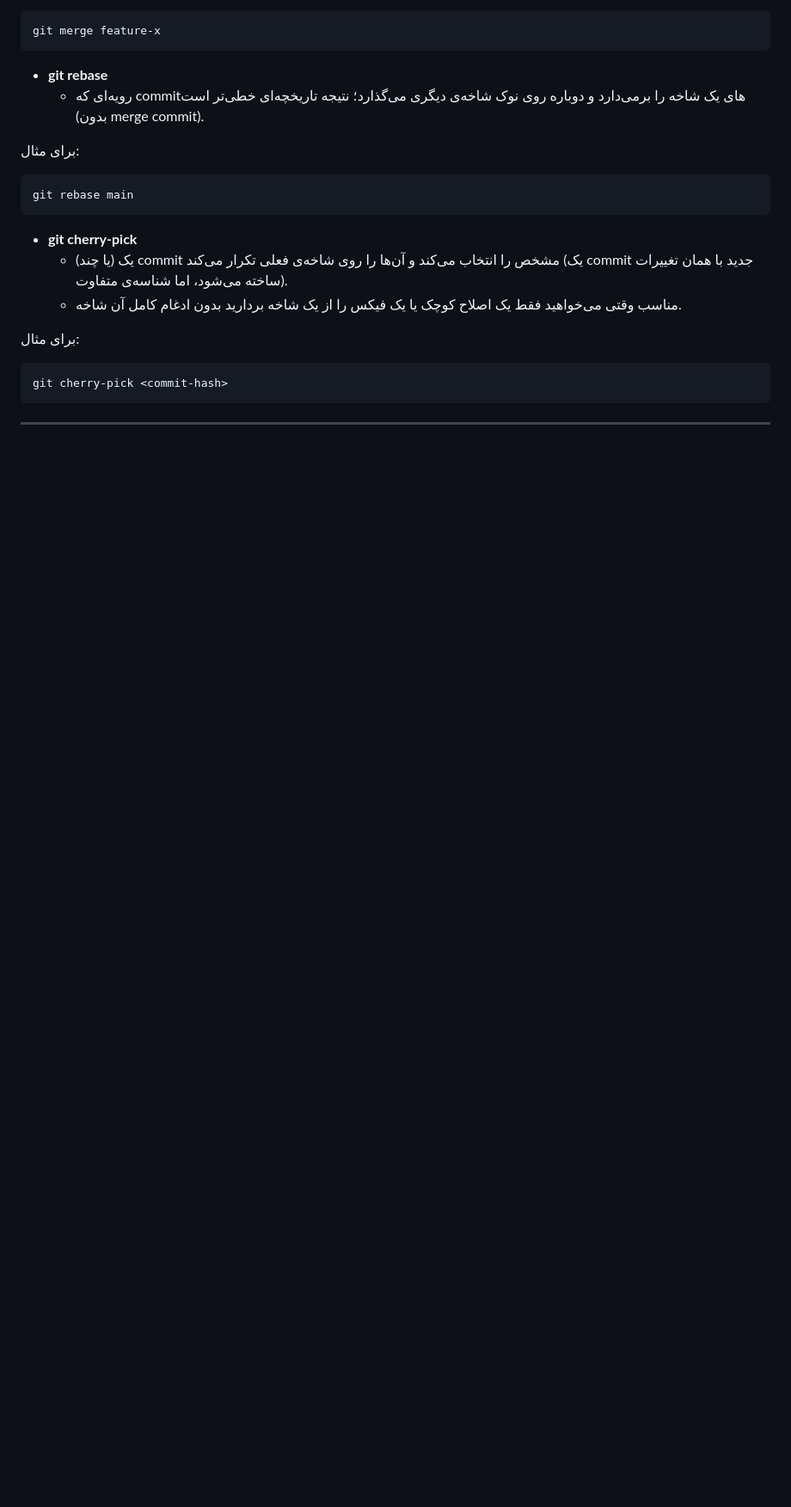
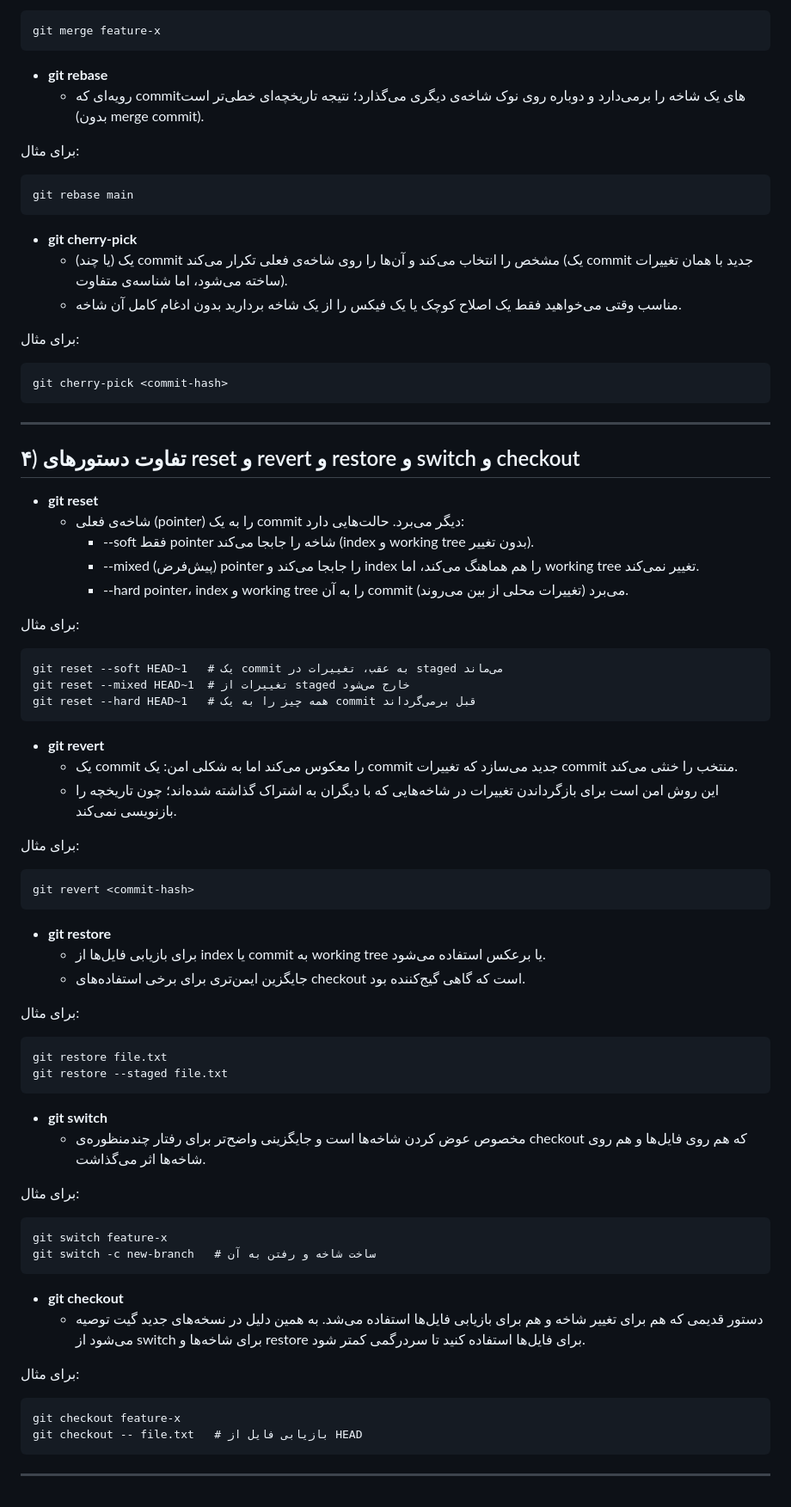
Before and after one commit to SELab-G/exp1, a Markdown page: README.md, the part around the change. Shown at 86% size. GitHub-like rendering; blank space fills up the shorter version.

Commit message:
Update README.md: solve P4

````diff
--- a/README.md
+++ b/README.md
@@ -163,3 +163,63 @@ git rebase main
 git cherry-pick <commit-hash>
 ```
 ---
+
+
+## ۴) تفاوت دستورهای reset و revert و restore و switch و checkout
+
+- **git reset**
+  - شاخه‌ی فعلی (pointer) را به یک commit دیگر می‌برد. حالت‌هایی دارد:
+    - --soft فقط pointer شاخه را جابجا می‌کند (index و working tree بدون تغییر).
+    - --mixed (پیش‌فرض) pointer را جابجا می‌کند و index را هم هماهنگ می‌کند، اما working tree تغییر نمی‌کند.
+    - --hard pointer، index و working tree را به آن commit می‌برد (تغییرات محلی از بین می‌روند).
+
+برای مثال:
+
+```
+git reset --soft HEAD~1   # یک commit به عقب، تغییرات در staged می‌ماند
+git reset --mixed HEAD~1  # تغییرات از staged خارج می‌شود
+git reset --hard HEAD~1   # همه چیز را به یک commit قبل برمی‌گرداند
+```
+
+- **git revert**
+  - یک commit را معکوس می‌کند اما به شکلی امن: یک commit جدید می‌سازد که تغییرات commit منتخب را خنثی می‌کند.
+  - این روش امن است برای بازگرداندن تغییرات در شاخه‌هایی که با دیگران به اشتراک گذاشته شده‌اند؛ چون تاریخچه را بازنویسی نمی‌کند.
+
+برای مثال:
+
+```
+git revert <commit-hash>
+```
+
+- **git restore**
+  - برای بازیابی فایل‌ها از index یا commit به working tree یا برعکس استفاده می‌شود.
+  - جایگزین ایمن‌تری برای برخی استفاده‌های checkout است که گاهی گیج‌کننده بود.
+
+برای مثال:
+
+```
+git restore file.txt
+git restore --staged file.txt
+```
+
+- **git switch**
+  - مخصوص عوض کردن شاخه‌ها است و جایگزینی واضح‌تر برای رفتار چندمنظوره‌ی checkout که هم روی فایل‌ها و هم روی شاخه‌ها اثر می‌گذاشت.
+
+برای مثال:
+
+```
+git switch feature-x
+git switch -c new-branch   # ساخت شاخه و رفتن به آن
+```
+
+- **git checkout**
+  - دستور قدیمی که هم برای تغییر شاخه و هم برای بازیابی فایل‌ها استفاده می‌شد. به همین دلیل در نسخه‌های جدید گیت توصیه می‌شود از switch برای شاخه‌ها و restore برای فایل‌ها استفاده کنید تا سردرگمی کمتر شود.
+
+برای مثال:
+
+```
+git checkout feature-x
+git checkout -- file.txt   # بازیابی فایل از HEAD
+```
+
+---
````
